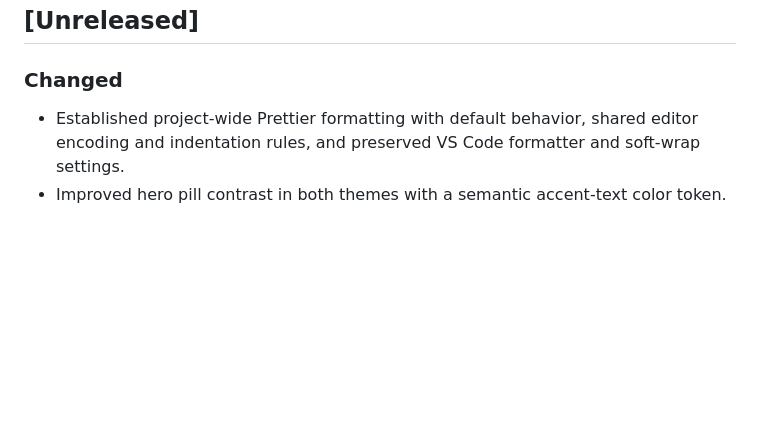
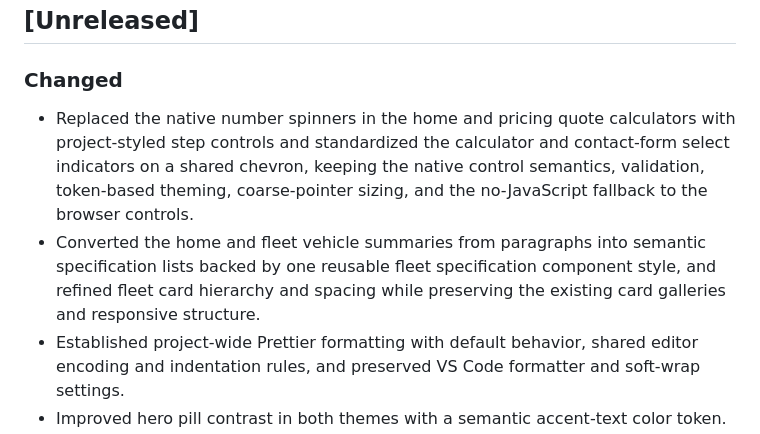
Before and after one commit to KPKrol85/DS-logistic-pr01-TransLogix, a Markdown page: CHANGELOG.md, the part around the change. Rendered like a GitHub page; blank space fills up the shorter version.

```diff
--- a/CHANGELOG.md
+++ b/CHANGELOG.md
@@ -6,6 +6,8 @@ All significant changes to this project are documented in this file.
 
 ### Changed
 
+- Replaced the native number spinners in the home and pricing quote calculators with project-styled step controls and standardized the calculator and contact-form select indicators on a shared chevron, keeping the native control semantics, validation, token-based theming, coarse-pointer sizing, and the no-JavaScript fallback to the browser controls.
+- Converted the home and fleet vehicle summaries from paragraphs into semantic specification lists backed by one reusable fleet specification component style, and refined fleet card hierarchy and spacing while preserving the existing card galleries and responsive structure.
 - Established project-wide Prettier formatting with default behavior, shared editor encoding and indentation rules, and preserved VS Code formatter and soft-wrap settings.
 - Improved hero pill contrast in both themes with a semantic accent-text color token.
 - Restricted service-worker activation cleanup to obsolete `translogix-static-` caches, preserving the current TransLogix cache and unrelated Cache Storage namespaces.
```
Also changed, not shown: AUDIT.md (+2 -15 lines).
